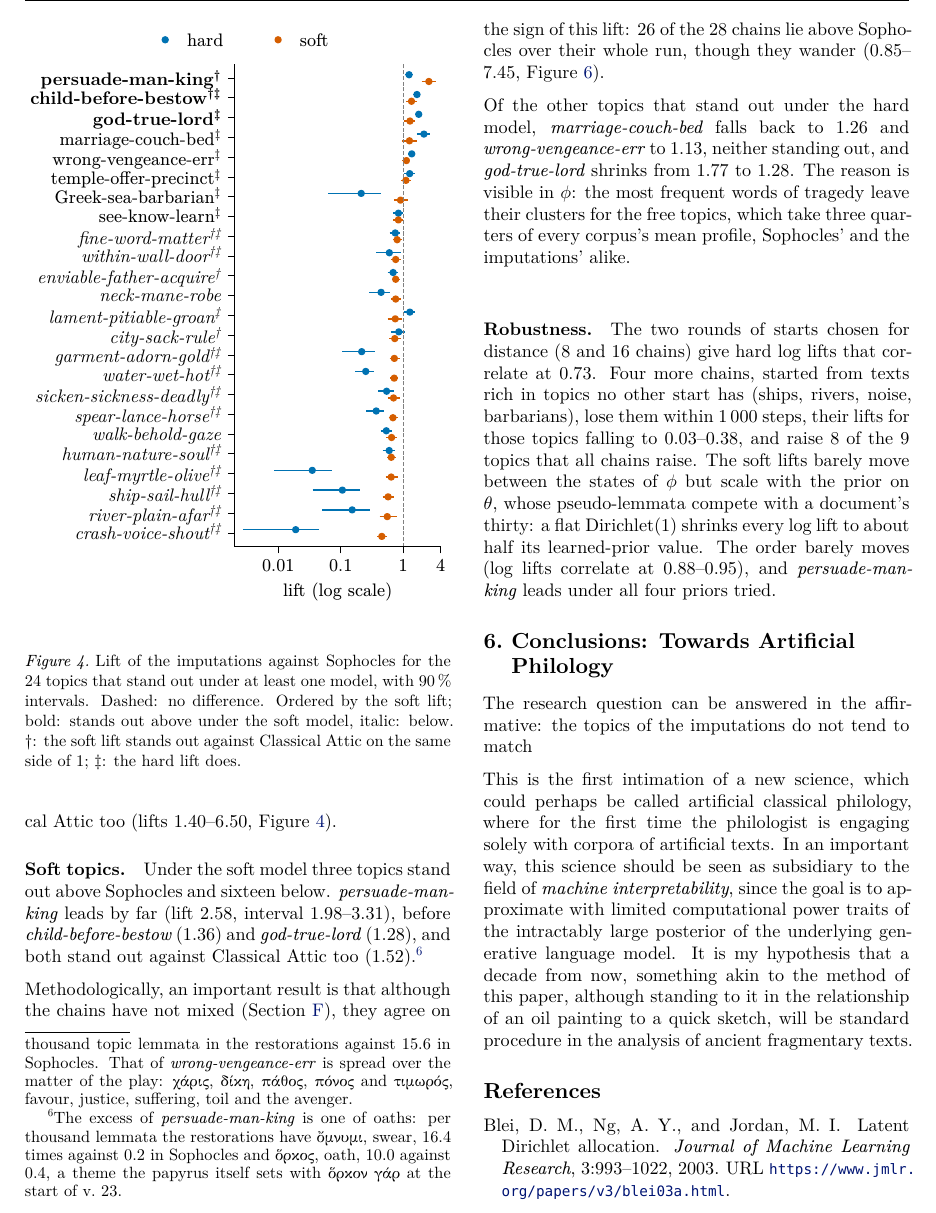
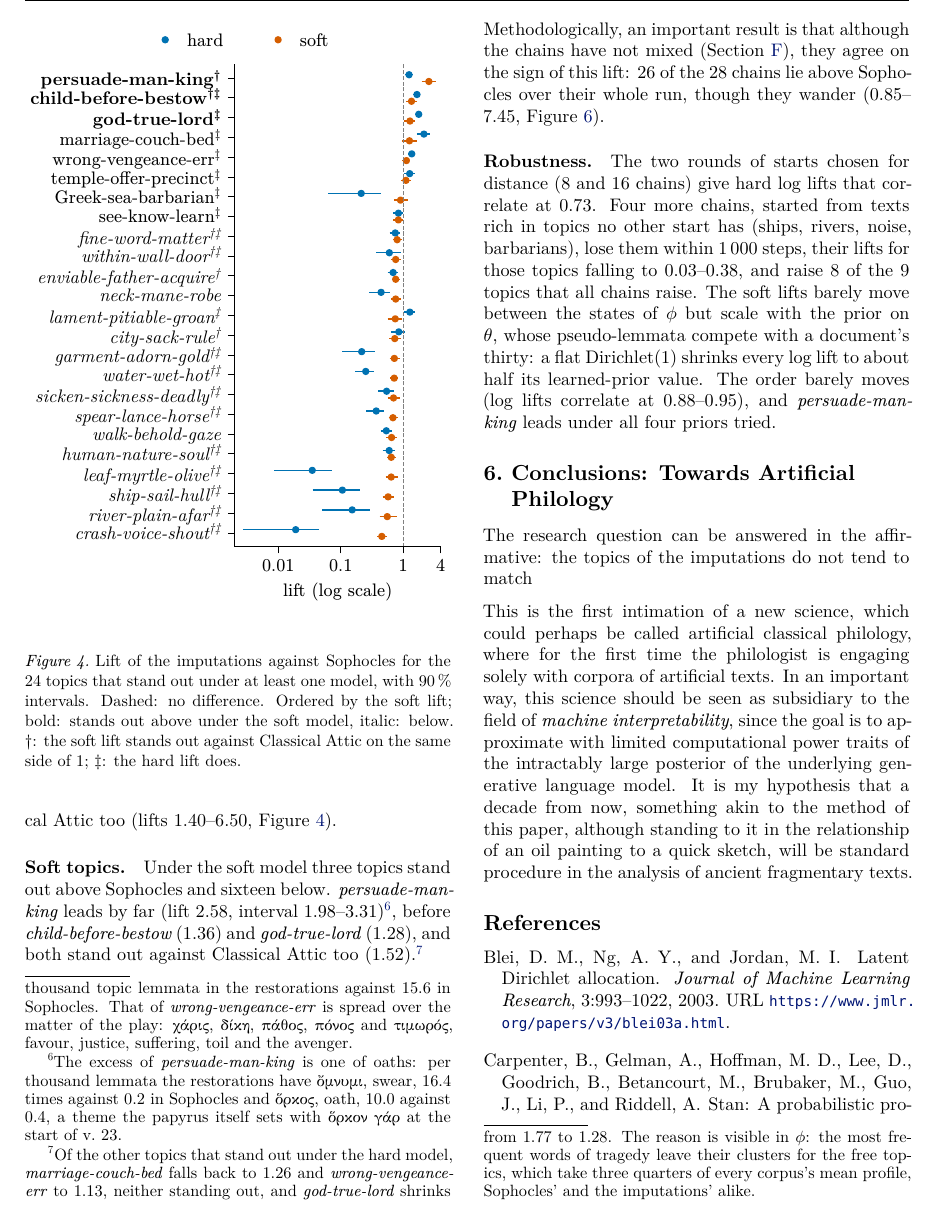
Before and after one commit to Urdatorn/bsda-miniproject-2026, a LaTeX paper (latex/overleaf/bsda.tex): part of page 4 of 13, cut so that both start at the same text. Compiled offline with XeLaTeX.

Commit message:
Paper: edits from Overleaf

```diff
--- a/latex/overleaf/bsda.tex
+++ b/latex/overleaf/bsda.tex
@@ -329,11 +329,11 @@ The restorations are not independent, since successive states of a chain share m
 
 \paragraph{Hard topics.} It is immediately clear that the imputations semantically speaking write tragedy, since out of nine genres their topic profile is nearest to tragedy.\footnote{Jensen--Shannon divergence 0.052 bits, against 0.089 for comedy and 0.140 for epic.} Their topic profile is, however, not Sophocles' (\cref{fig:lift}). Seven topics stand out above Sophocles, and sixteen below.\footnote{The topics vary greatly in how many lemmata contribute to their lifts. Lemma by lemma, almost half the excess of \textit{god-true-lord} is a single word: \textgreek{θεός} occurs 45.7 times per thousand topic lemmata in the restorations against 15.6 in Sophocles. That of \textit{wrong-vengeance-err} is spread over the matter of the play: \textgreek{χάρις}, \textgreek{δίκη}, \textgreek{πάθος}, \textgreek{πόνος} and \textgreek{τιμωρός}, favour, justice, suffering, toil and the avenger. } Four of them stand out against Classical Attic too (lifts 1.40--6.50, \cref{fig:lift}).
 
-\paragraph{Soft topics.} Under the soft model three topics stand out above Sophocles and sixteen below. \textit{persuade-man-king} leads by far (lift 2.58, interval 1.98--3.31), before \textit{child-before-bestow} (1.36) and \textit{god-true-lord} (1.28), and both stand out against Classical Attic too (1.52).\footnote{The excess of \textit{persuade-man-king} is one of oaths: per thousand lemmata the restorations have \textgreek{ὄμνυμι}, swear, 16.4 times against 0.2 in Sophocles and \textgreek{ὅρκος}, oath, 10.0 against 0.4, a theme the papyrus itself sets with \textgreek{ὅρκον γάρ} at the start of v.~23.}
+\paragraph{Soft topics.} Under the soft model three topics stand out above Sophocles and sixteen below. \textit{persuade-man-king} leads by far (lift 2.58, interval 1.98--3.31)\footnote{The excess of \textit{persuade-man-king} is one of oaths: per thousand lemmata the restorations have \textgreek{ὄμνυμι}, swear, 16.4 times against 0.2 in Sophocles and \textgreek{ὅρκος}, oath, 10.0 against 0.4, a theme the papyrus itself sets with \textgreek{ὅρκον γάρ} at the start of v.~23.}, before \textit{child-before-bestow} (1.36) and \textit{god-true-lord} (1.28), and both stand out against Classical Attic too (1.52).\footnote{Of the other topics that stand out under the hard model, \textit{marriage-couch-bed} falls back to 1.26 and \textit{wrong-vengeance-err} to 1.13, neither standing out, and \textit{god-true-lord} shrinks from 1.77 to 1.28. The reason is visible in $\phi$: the most frequent words of tragedy leave their clusters for the free topics, which take three quarters of every corpus’s mean profile, Sophocles’ and the imputations’ alike.}
 
 Methodologically, an important result is that although the chains have not mixed (\cref{diagnostics}), they agree on the sign of this lift: 26 of the 28 chains lie above Sophocles over their whole run, though they wander (0.85--7.45, \cref{fig:trajectory}).
 
-Of the other topics that stand out under the hard model, \textit{marriage-couch-bed} falls back to 1.26 and \textit{wrong-vengeance-err} to 1.13, neither standing out, and \textit{god-true-lord} shrinks from 1.77 to 1.28. The reason is visible in $\phi$: the most frequent words of tragedy leave their clusters for the free topics, which take three quarters of every corpus’s mean profile, Sophocles’ and the imputations’ alike.
+
 
 \paragraph{Robustness.} The two rounds of starts chosen for distance (8 and 16 chains) give hard log lifts that correlate at 0.73. Four more chains, started from texts rich in topics no other start has (ships, rivers, noise, barbarians), lose them within 1\,000 steps, their lifts for those topics falling to 0.03--0.38, and raise 8 of the 9 topics that all chains raise. The soft lifts barely move between the states of $\phi$ but scale with the prior on $\theta$, whose pseudo-lemmata compete with a document's thirty: a flat Dirichlet(1) shrinks every log lift to about half its learned-prior value. The order barely moves (log lifts correlate at 0.88--0.95), and \textit{persuade-man-king} leads under all four priors tried.
 
```
